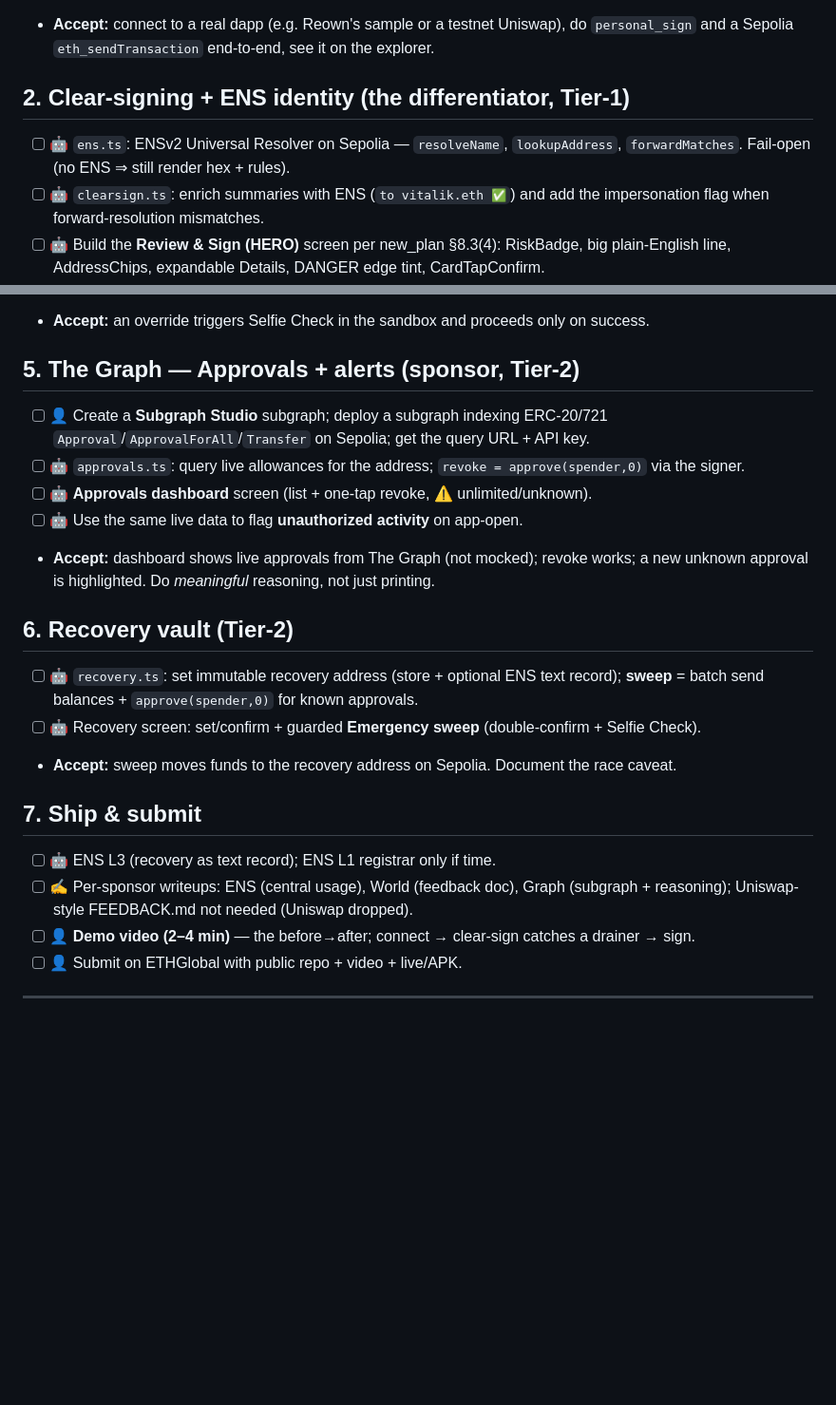
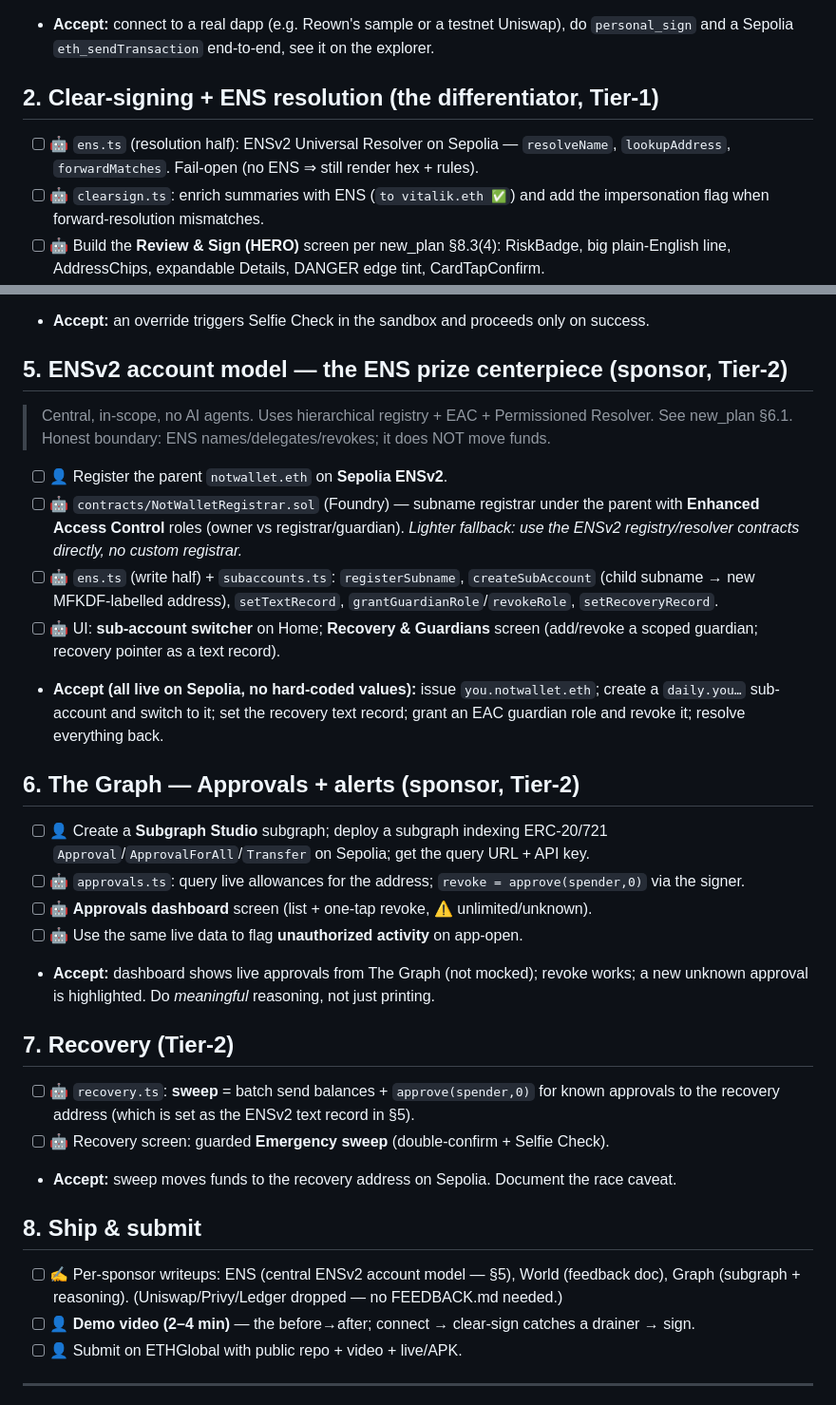
Before and after one commit to roshan-zirconlabs/ethglobal2026, a Markdown page: next_steps.md, 2 parts joined by grey strips. Shown at 95% size. Drawn GitHub-style; blank space fills up the shorter version.

```diff
--- a/next_steps.md
+++ b/next_steps.md
@@ -39,10 +39,10 @@ Legend: 👤 = a human must do it (accounts/keys/device). 🤖 = code, any AI ca
 - **Accept:** connect to a real dapp (e.g. Reown's sample or a testnet Uniswap), do
   `personal_sign` and a Sepolia `eth_sendTransaction` end-to-end, see it on the explorer.
 
-## 2. Clear-signing + ENS identity (the differentiator, Tier-1)
+## 2. Clear-signing + ENS resolution (the differentiator, Tier-1)
 
-- [ ] 🤖 `ens.ts`: ENSv2 Universal Resolver on Sepolia — `resolveName`, `lookupAddress`,
-  `forwardMatches`. Fail-open (no ENS ⇒ still render hex + rules).
+- [ ] 🤖 `ens.ts` (resolution half): ENSv2 Universal Resolver on Sepolia —
+  `resolveName`, `lookupAddress`, `forwardMatches`. Fail-open (no ENS ⇒ still render hex + rules).
 - [ ] 🤖 `clearsign.ts`: enrich summaries with ENS (`to vitalik.eth ✅`) and add the
   impersonation flag when forward-resolution mismatches.
 - [ ] 🤖 Build the **Review & Sign (HERO)** screen per new_plan §8.3(4): RiskBadge,
@@ -68,7 +68,25 @@ Legend: 👤 = a human must do it (accounts/keys/device). 🤖 = code, any AI ca
 - [ ] ✍️ Write the required **World feedback doc**.
 - **Accept:** an override triggers Selfie Check in the sandbox and proceeds only on success.
 
-## 5. The Graph — Approvals + alerts (sponsor, Tier-2)
+## 5. ENSv2 account model — the ENS prize centerpiece (sponsor, Tier-2)
+
+> Central, in-scope, no AI agents. Uses hierarchical registry + EAC + Permissioned
+> Resolver. See new_plan §6.1. Honest boundary: ENS names/delegates/revokes; it does
+> NOT move funds.
+
+- [ ] 👤 Register the parent `notwallet.eth` on **Sepolia ENSv2**.
+- [ ] 🤖 `contracts/NotWalletRegistrar.sol` (Foundry) — subname registrar under the
+  parent with **Enhanced Access Control** roles (owner vs registrar/guardian). *Lighter
+  fallback: use the ENSv2 registry/resolver contracts directly, no custom registrar.*
+- [ ] 🤖 `ens.ts` (write half) + `subaccounts.ts`: `registerSubname`, `createSubAccount`
+  (child subname → new MFKDF-labelled address), `setTextRecord`, `grantGuardianRole`/`revokeRole`, `setRecoveryRecord`.
+- [ ] 🤖 UI: **sub-account switcher** on Home; **Recovery & Guardians** screen (add/revoke
+  a scoped guardian; recovery pointer as a text record).
+- **Accept (all live on Sepolia, no hard-coded values):** issue `you.notwallet.eth`;
+  create a `daily.you…` sub-account and switch to it; set the recovery text record;
+  grant an EAC guardian role and revoke it; resolve everything back.
+
+## 6. The Graph — Approvals + alerts (sponsor, Tier-2)
 
 - [ ] 👤 Create a **Subgraph Studio** subgraph; deploy a subgraph indexing ERC-20/721
   `Approval`/`ApprovalForAll`/`Transfer` on Sepolia; get the query URL + API key.
@@ -78,18 +96,17 @@ Legend: 👤 = a human must do it (accounts/keys/device). 🤖 = code, any AI ca
 - **Accept:** dashboard shows live approvals from The Graph (not mocked); revoke works;
   a new unknown approval is highlighted. Do *meaningful* reasoning, not just printing.
 
-## 6. Recovery vault (Tier-2)
+## 7. Recovery (Tier-2)
 
-- [ ] 🤖 `recovery.ts`: set immutable recovery address (store + optional ENS text record);
-  **sweep** = batch send balances + `approve(spender,0)` for known approvals.
-- [ ] 🤖 Recovery screen: set/confirm + guarded **Emergency sweep** (double-confirm + Selfie Check).
+- [ ] 🤖 `recovery.ts`: **sweep** = batch send balances + `approve(spender,0)` for known
+  approvals to the recovery address (which is set as the ENSv2 text record in §5).
+- [ ] 🤖 Recovery screen: guarded **Emergency sweep** (double-confirm + Selfie Check).
 - **Accept:** sweep moves funds to the recovery address on Sepolia. Document the race caveat.
 
-## 7. Ship & submit
+## 8. Ship & submit
 
-- [ ] 🤖 ENS L3 (recovery as text record); ENS L1 registrar only if time.
-- [ ] ✍️ Per-sponsor writeups: ENS (central usage), World (feedback doc), Graph (subgraph + reasoning);
-  Uniswap-style FEEDBACK.md not needed (Uniswap dropped).
+- [ ] ✍️ Per-sponsor writeups: ENS (central ENSv2 account model — §5), World (feedback doc),
+  Graph (subgraph + reasoning). (Uniswap/Privy/Ledger dropped — no FEEDBACK.md needed.)
 - [ ] 👤 **Demo video (2–4 min)** — the before→after; connect → clear-sign catches a drainer → sign.
 - [ ] 👤 Submit on ETHGlobal with public repo + video + live/APK.
 
```
Also changed, not shown: new_plan.md (+72 -32 lines).
